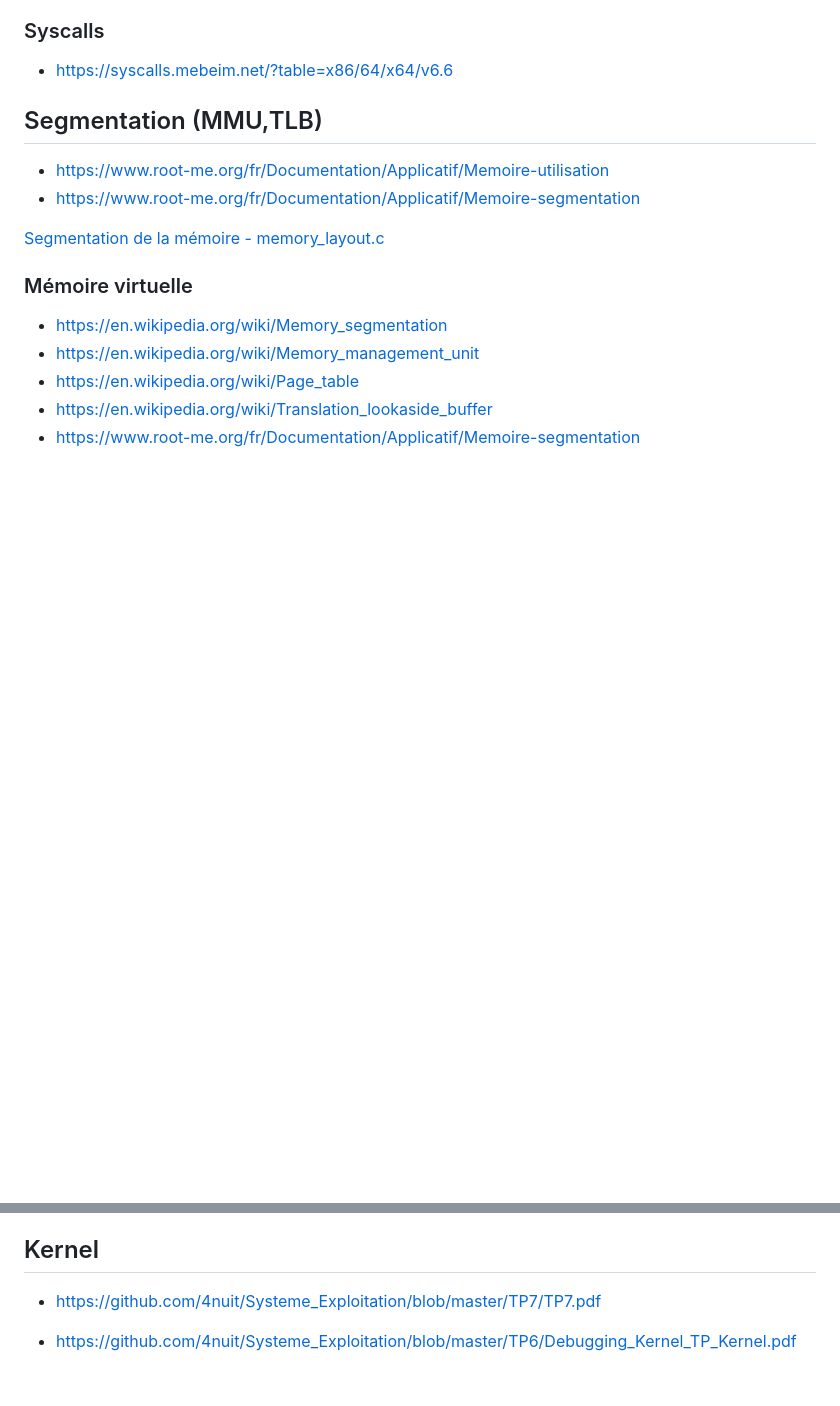
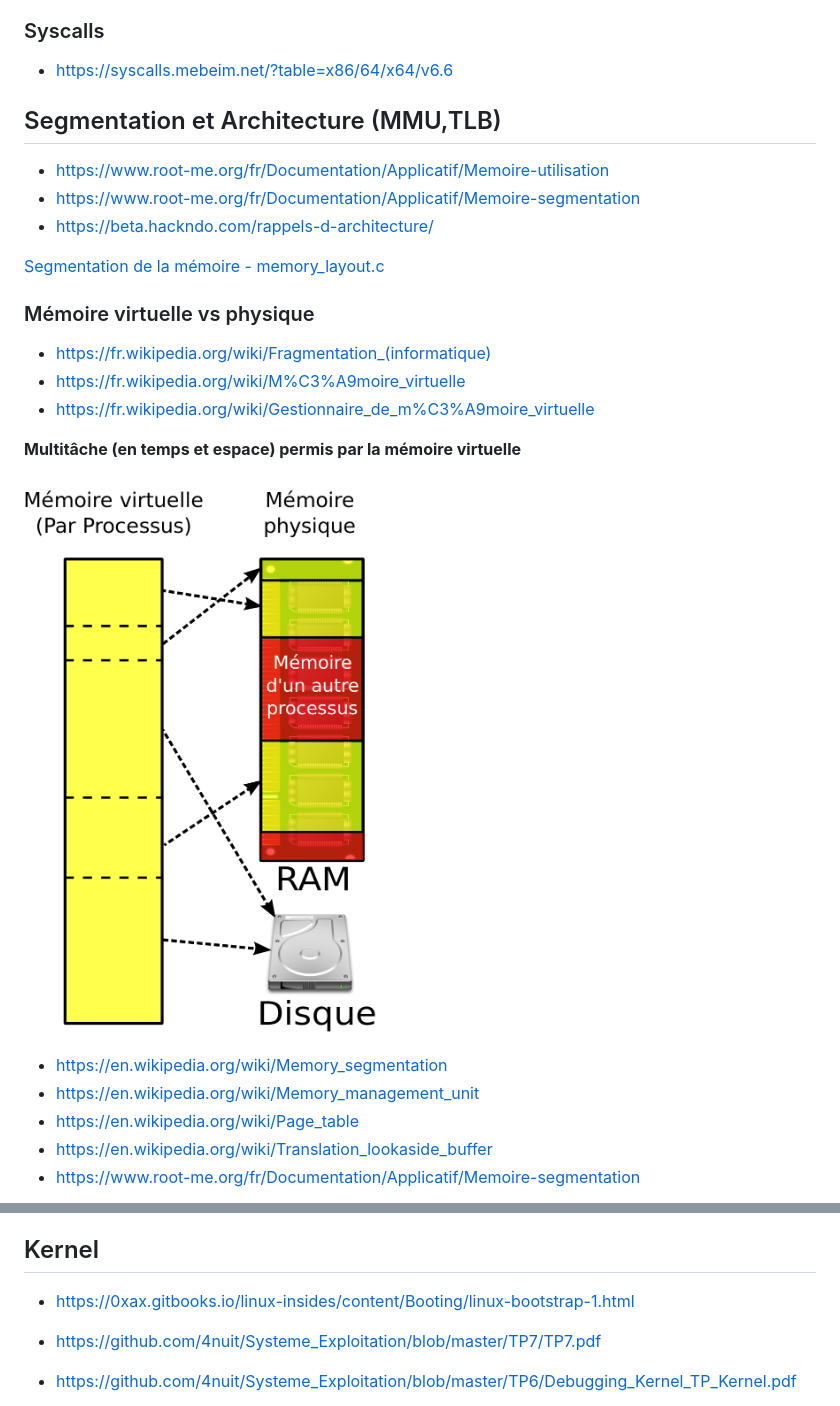
Before and after one commit to 4nuit/Hacking, a Markdown page: pwn/README.md, 2 parts joined by grey strips. GitHub-like rendering; pictures changed too: pwn/Memoire_virtuelle.png (added); blank space fills up the shorter version.

Commit message:
add fragmentation
Former-commit-id: ea181d78e3c05f409d8f66b4565ac891a0821d10

```diff
--- a/pwn/README.md
+++ b/pwn/README.md
@@ -89,14 +89,23 @@ En 64 bits, cependant, les 6 premiers sont stockés dans les registres RDI, RSI,
 
 - https://syscalls.mebeim.net/?table=x86/64/x64/v6.6
 
-## Segmentation (MMU,TLB)
+## Segmentation et Architecture (MMU,TLB)
 
 - https://www.root-me.org/fr/Documentation/Applicatif/Memoire-utilisation
 - https://www.root-me.org/fr/Documentation/Applicatif/Memoire-segmentation
+- https://beta.hackndo.com/rappels-d-architecture/
 
 [Segmentation de la mémoire - memory_layout.c](memory_layout.c)
 
-### Mémoire virtuelle
+### Mémoire virtuelle vs physique
+
+- https://fr.wikipedia.org/wiki/Fragmentation_(informatique)
+- https://fr.wikipedia.org/wiki/M%C3%A9moire_virtuelle
+- https://fr.wikipedia.org/wiki/Gestionnaire_de_m%C3%A9moire_virtuelle
+
+**Multitâche (en temps et espace) permis par la mémoire virtuelle**
+
+![](./Memoire_virtuelle.png)
 
 - https://en.wikipedia.org/wiki/Memory_segmentation
 - https://en.wikipedia.org/wiki/Memory_management_unit
@@ -276,6 +285,7 @@ gcc -fno-stack-protector ...
 
 ## Kernel
 
+- https://0xax.gitbooks.io/linux-insides/content/Booting/linux-bootstrap-1.html
 - https://github.com/4nuit/Systeme_Exploitation/blob/master/TP7/TP7.pdf
 - https://github.com/4nuit/Systeme_Exploitation/blob/master/TP6/Debugging_Kernel_TP_Kernel.pdf
 - https://lkmidas.github.io/posts/20210123-linux-kernel-pwn-part-1/
```
Also changed, not shown: hardware/README.md (+7 -9 lines).
